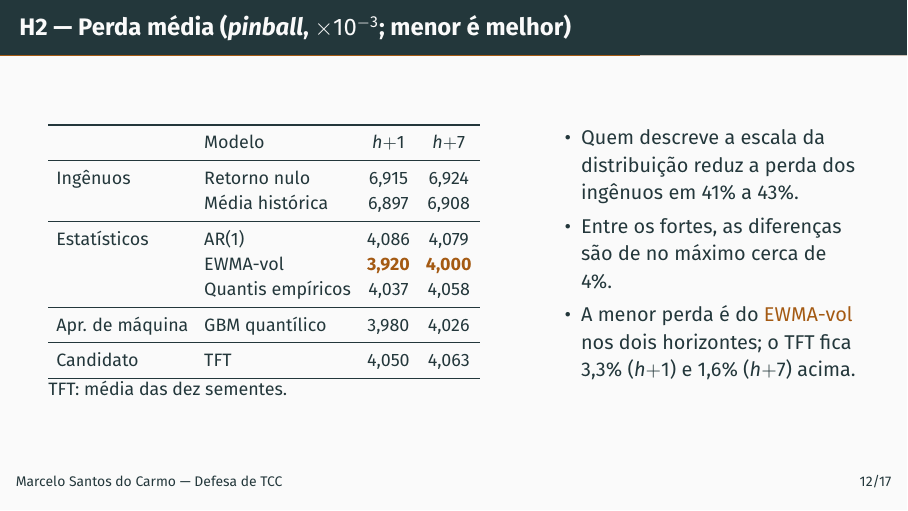
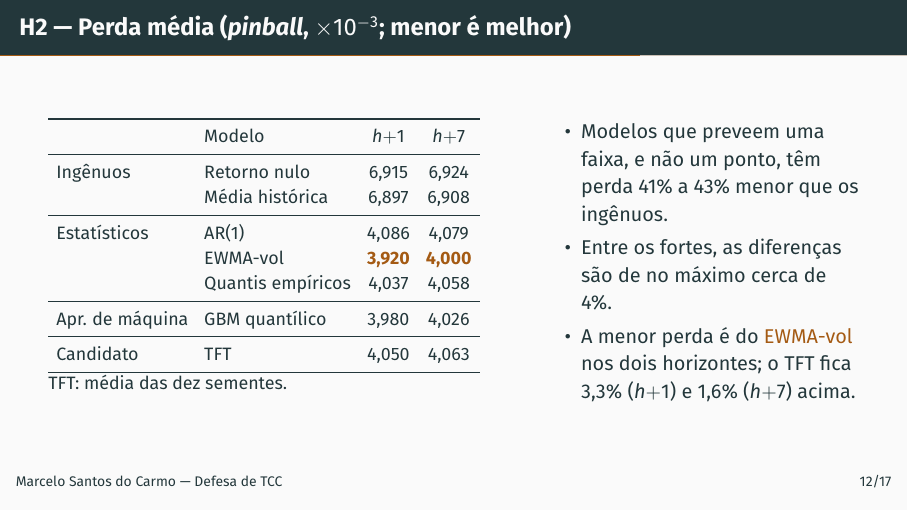
Before and after one commit to MarceloSanC/financial-forecasting, LaTeX slides (text/apresentacao/apresentacao.tex): page 13 of 69. Compiled offline with pdfLaTeX.

Commit message:
docs(tcc): frase sobre a redução de perda dos ingênuos em linguagem direta
- slide da perda média: "modelos que preveem uma faixa, e não um ponto" no lugar de "quem descreve a escala da distribuição"; o número (41% a 43%) não muda

Refs #272

Co-Authored-By: Claude Opus 5.5 <noreply@anthropic.com>

```diff
--- a/text/apresentacao/apresentacao.tex
+++ b/text/apresentacao/apresentacao.tex
@@ -481,8 +481,8 @@
     \end{column}
     \begin{column}{0.4\textwidth}
       \begin{itemize}
-        \item Quem descreve a escala da distribuição reduz a perda dos ingênuos em
-          41\% a 43\%.
+        \item Modelos que preveem uma faixa, e não um ponto, têm perda 41\% a 43\%
+          menor que os ingênuos.
         \item Entre os fortes, as diferenças são de no máximo cerca de 4\%.
         \item A menor perda é do \alert{EWMA-vol} nos dois horizontes; o TFT fica
           3,3\% (\hum) e 1,6\% (\hsete) acima.
```
